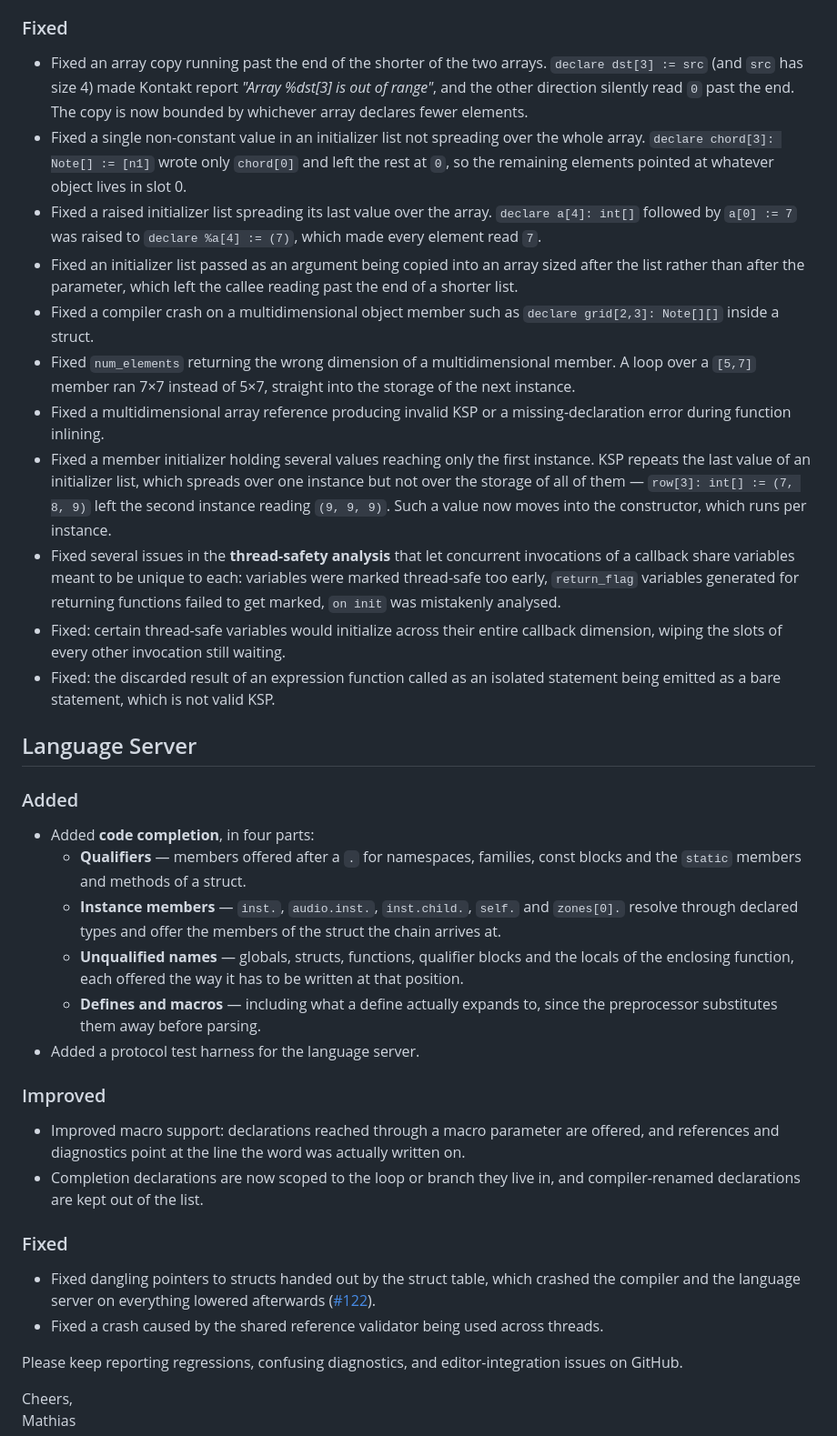
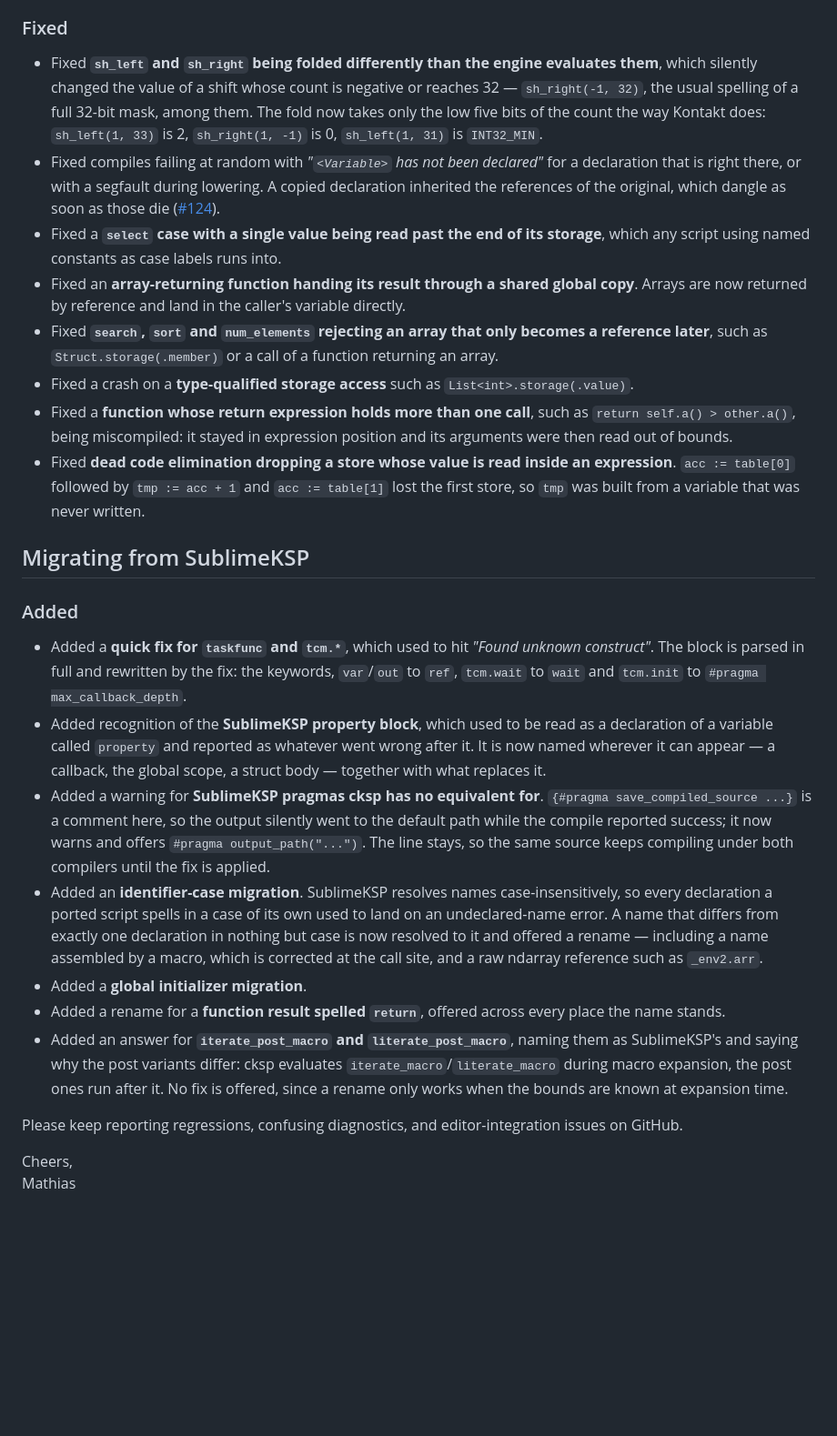
Before and after one commit to mathiasvatter/cksp-compiler, a Markdown page: CHANGELOG.md, the part around one of its changes. Shown at 91% size. Drawn GitHub-style; blank space fills up the shorter version.

```diff
--- a/CHANGELOG.md
+++ b/CHANGELOG.md
@@ -39,34 +34,24 @@
 
 ### Fixed
-- Fixed an array copy running past the end of the shorter of the two arrays. `declare dst[3] := src` (and `src` has size 4) made Kontakt report *"Array %dst[3] is out of range"*, and the other direction silently read `0` past the end. The copy is now bounded by whichever array declares fewer elements.
-- Fixed a single non-constant value in an initializer list not spreading over the whole array. `declare chord[3]: Note[] := [n1]` wrote only `chord[0]` and left the rest at `0`, so the remaining elements pointed at whatever object lives in slot 0.
-- Fixed a raised initializer list spreading its last value over the array. `declare a[4]: int[]` followed by `a[0] := 7` was raised to `declare %a[4] := (7)`, which made every element read `7`.
-- Fixed an initializer list passed as an argument being copied into an array sized after the list rather than after the parameter, which left the callee reading past the end of a shorter list.
-- Fixed a compiler crash on a multidimensional object member such as `declare grid[2,3]: Note[][]` inside a struct.
-- Fixed `num_elements` returning the wrong dimension of a multidimensional member. A loop over a `[5,7]` member ran 7×7 instead of 5×7, straight into the storage of the next instance.
-- Fixed a multidimensional array reference producing invalid KSP or a missing-declaration error during function inlining.
-- Fixed a member initializer holding several values reaching only the first instance. KSP repeats the last value of an initializer list, which spreads over one instance but not over the storage of all of them — `row[3]: int[] := (7, 8, 9)` left the second instance reading `(9, 9, 9)`. Such a value now moves into the constructor, which runs per instance.
-- Fixed several issues in the **thread-safety analysis** that let concurrent invocations of a callback share variables meant to be unique to each: variables were marked thread-safe too early, `return_flag` variables generated for returning functions failed to get marked, `on init` was mistakenly analysed.
-- Fixed: certain thread-safe variables would initialize across their entire callback dimension, wiping the slots of every other invocation still waiting.
-- Fixed: the discarded result of an expression function called as an isolated statement being emitted as a bare statement, which is not valid KSP.
+- Fixed **`sh_left` and `sh_right` being folded differently than the engine evaluates them**, which silently changed the value of a shift whose count is negative or reaches 32 — `sh_right(-1, 32)`, the usual spelling of a full 32-bit mask, among them. The fold now takes only the low five bits of the count the way Kontakt does: `sh_left(1, 33)` is 2, `sh_right(1, -1)` is 0, `sh_left(1, 31)` is `INT32_MIN`.
+- Fixed compiles failing at random with *"`<Variable>` has not been declared"* for a declaration that is right there, or with a segfault during lowering. A copied declaration inherited the references of the original, which dangle as soon as those die ([#124](https://github.com/mathiasvatter/cksp-compiler/issues/124)).
+- Fixed a **`select` case with a single value being read past the end of its storage**, which any script using named constants as case labels runs into.
+- Fixed an **array-returning function handing its result through a shared global copy**. Arrays are now returned by reference and land in the caller's variable directly.
+- Fixed **`search`, `sort` and `num_elements` rejecting an array that only becomes a reference later**, such as `Struct.storage(.member)` or a call of a function returning an array.
+- Fixed a crash on a **type-qualified storage access** such as `List<int>.storage(.value)`.
+- Fixed a **function whose return expression holds more than one call**, such as `return self.a() > other.a()`, being miscompiled: it stayed in expression position and its arguments were then read out of bounds.
+- Fixed **dead code elimination dropping a store whose value is read inside an expression**. `acc := table[0]` followed by `tmp := acc + 1` and `acc := table[1]` lost the first store, so `tmp` was built from a variable that was never written.
 
-## Language Server
+## Migrating from SublimeKSP
 
 ### Added
-- Added **code completion**, in four parts:
-  - **Qualifiers** — members offered after a `.` for namespaces, families, const blocks and the `static` members and methods of a struct.
-  - **Instance members** — `inst.`, `audio.inst.`, `inst.child.`, `self.` and `zones[0].` resolve through declared types and offer the members of the struct the chain arrives at.
-  - **Unqualified names** — globals, structs, functions, qualifier blocks and the locals of the enclosing function, each offered the way it has to be written at that position.
-  - **Defines and macros** — including what a define actually expands to, since the preprocessor substitutes them away before parsing.
-- Added a protocol test harness for the language server.
-
-### Improved
-- Improved macro support: declarations reached through a macro parameter are offered, and references and diagnostics point at the line the word was actually written on.
-- Completion declarations are now scoped to the loop or branch they live in, and compiler-renamed declarations are kept out of the list.
-
-### Fixed
-- Fixed dangling pointers to structs handed out by the struct table, which crashed the compiler and the language server on everything lowered afterwards ([#122](https://github.com/mathiasvatter/cksp-compiler/issues/122)).
-- Fixed a crash caused by the shared reference validator being used across threads.
+- Added a **quick fix for `taskfunc` and `tcm.*`**, which used to hit *"Found unknown construct"*. The block is parsed in full and rewritten by the fix: the keywords, `var`/`out` to `ref`, `tcm.wait` to `wait` and `tcm.init` to `#pragma max_callback_depth`.
+- Added recognition of the **SublimeKSP property block**, which used to be read as a declaration of a variable called `property` and reported as whatever went wrong after it. It is now named wherever it can appear — a callback, the global scope, a struct body — together with what replaces it.
+- Added a warning for **SublimeKSP pragmas cksp has no equivalent for**. `{#pragma save_compiled_source ...}` is a comment here, so the output silently went to the default path while the compile reported success; it now warns and offers `#pragma output_path("...")`. The line stays, so the same source keeps compiling under both compilers until the fix is applied.
+- Added an **identifier-case migration**. SublimeKSP resolves names case-insensitively, so every declaration a ported script spells in a case of its own used to land on an undeclared-name error. A name that differs from exactly one declaration in nothing but case is now resolved to it and offered a rename — including a name assembled by a macro, which is corrected at the call site, and a raw ndarray reference such as `_env2.arr`.
+- Added a **global initializer migration**.
+- Added a rename for a **function result spelled `return`**, offered across every place the name stands.
+- Added an answer for **`iterate_post_macro` and `literate_post_macro`**, naming them as SublimeKSP's and saying why the post variants differ: cksp evaluates `iterate_macro`/`literate_macro` during macro expansion, the post ones run after it. No fix is offered, since a rename only works when the bounds are known at expansion time.
 
 Please keep reporting regressions, confusing diagnostics, and editor-integration issues on GitHub.
 
```
Also changed, not shown: other parts of CHANGELOG.md (+19 -24 lines).
